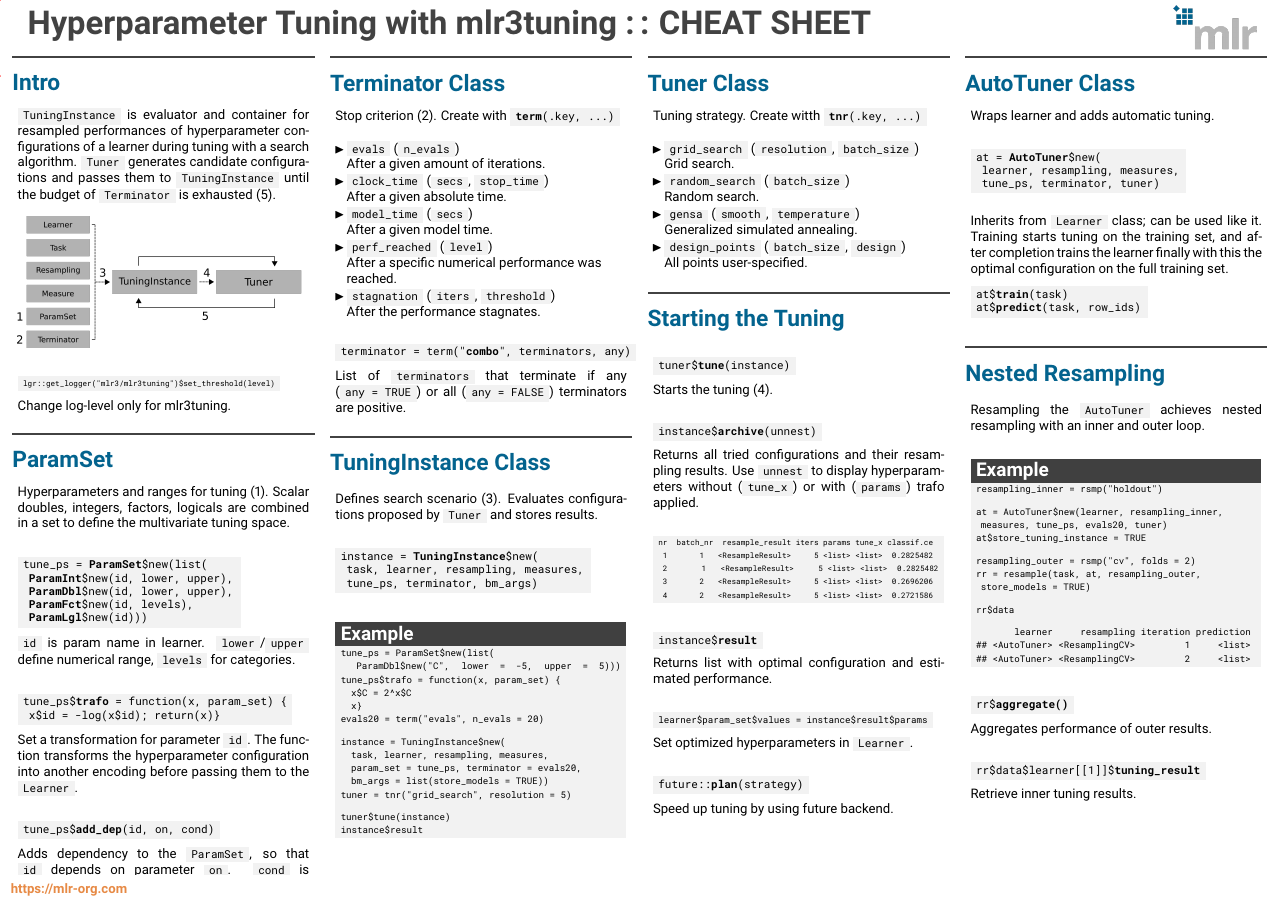
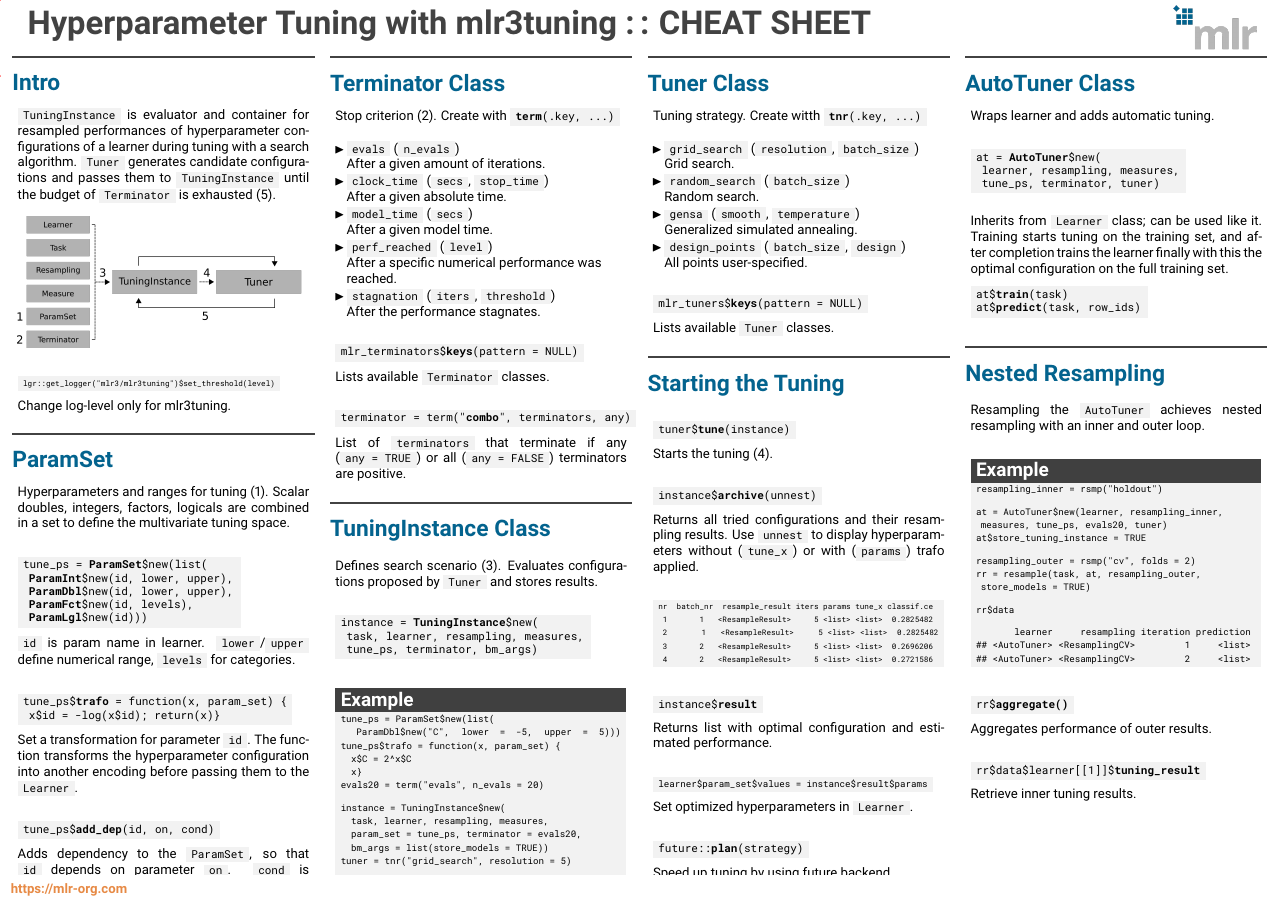
Before and after one commit to mlr-org/mlr3cheatsheets, a LaTeX poster (mlr3tuning/mlr3tuningcheatsheet.tex): the whole page. Compiled offline with pdfLaTeX.

Commit message:
mlr3tuning add dictionaries

```diff
--- a/mlr3tuning/mlr3tuningcheatsheet.tex
+++ b/mlr3tuning/mlr3tuningcheatsheet.tex
@@ -154,6 +154,11 @@
 							\end{itemize}
 							\vspace{1em}
 							\begin{codebox}
+								mlr\_terminators\$\textbf{keys}(pattern = NULL)
+							\end{codebox}
+							Lists available \codeinline{Terminator} classes.
+							\\
+							\begin{codebox}
 								terminator = term("\textbf{combo}", terminators, any)
 							\end{codebox}
 							List of \codeinline{terminators} that terminate
@@ -216,6 +221,11 @@
 								(\codeinline{batch\_size }, \codeinline{design})\\
 								All points user-specified.
 							\end{itemize}
+							\vspace{1em}
+							\begin{codebox}
+								mlr\_tuners\$\textbf{keys}(pattern = NULL)
+							\end{codebox}
+							Lists available \codeinline{Tuner} classes.
 						\end{myblock}
 						\begin{myblock}{Starting the Tuning}
 							\begin{codebox}
```
